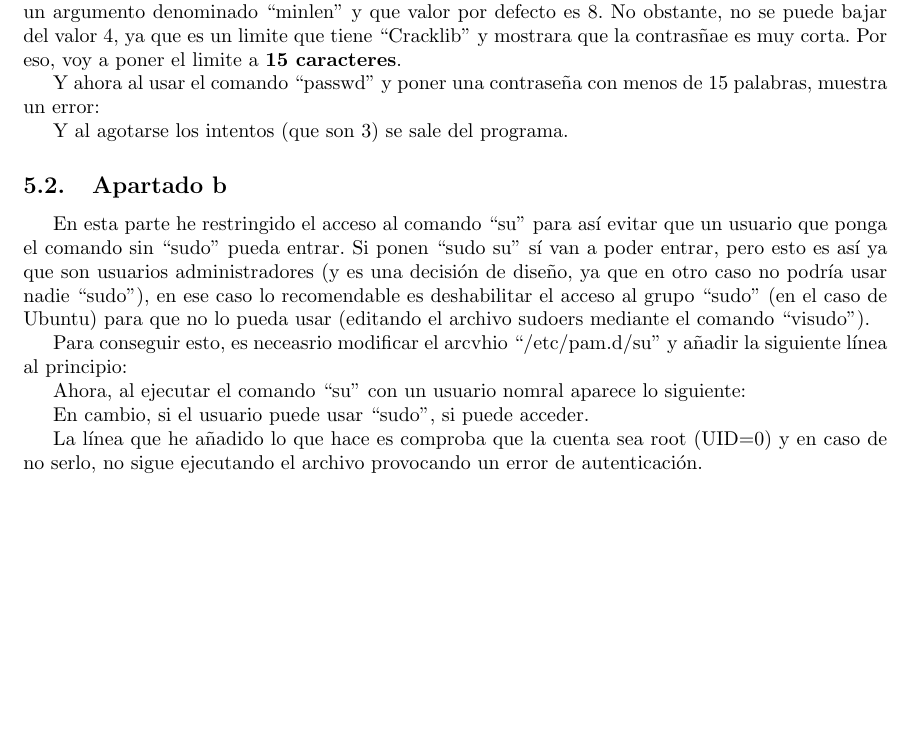
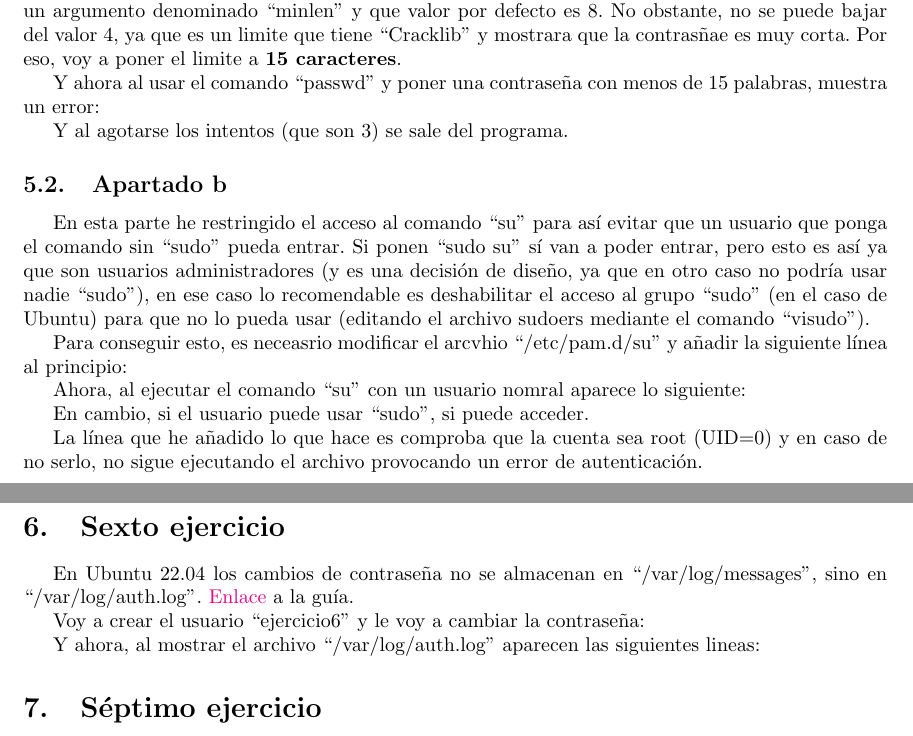
Before and after one commit to amt911/UGR-SSO-Practicas, a LaTeX document (plantilla.tex): part of page 4 of 4 before the commit and two parts of pages 4 and 5 of 5 after it, the two joined at a grey line, cut so that both start at the same text, the shorter picture padded with empty space. Compiled offline with pdfLaTeX.

Commit message:
Acabado el ejercicio 6

```diff
--- a/plantilla.tex
+++ b/plantilla.tex
@@ -232,4 +232,20 @@ En cambio, si el usuario puede usar ``sudo'', si puede acceder.
 %caption: el usuario que se ha creado en esta practica no tiene permisos de sudo y por tanto no puede entrar de ninguna manera
 
 La línea que he añadido lo que hace es comproba que la cuenta sea root (UID=0) y en caso de no serlo, no sigue ejecutando el archivo provocando un error de autenticación.
+
+
+\section{Sexto ejercicio}
+En Ubuntu 22.04 los cambios de contraseña no se almacenan en ``/var/log/messages'', sino en ``/var/log/auth.log''. \href{https://ubuntu.com/tutorials/viewing-and-monitoring-log-files#2-log-files-locations}{Enlace} a la guía.
+
+
+Voy a crear el usuario ``ejercicio6'' y le voy a cambiar la contraseña:
+
+%foto de la creacion y cambio de la contraseña de ejercicio6
+
+Y ahora, al mostrar el archivo ``/var/log/auth.log'' aparecen las siguientes lineas:
+
+%/var/log/auth.log con la linea de cambio de contraseña de ejercicio6
+
+\section{Séptimo ejercicio}
+
 \end{document}
```
Also changed, not shown: plantilla.pdf.
